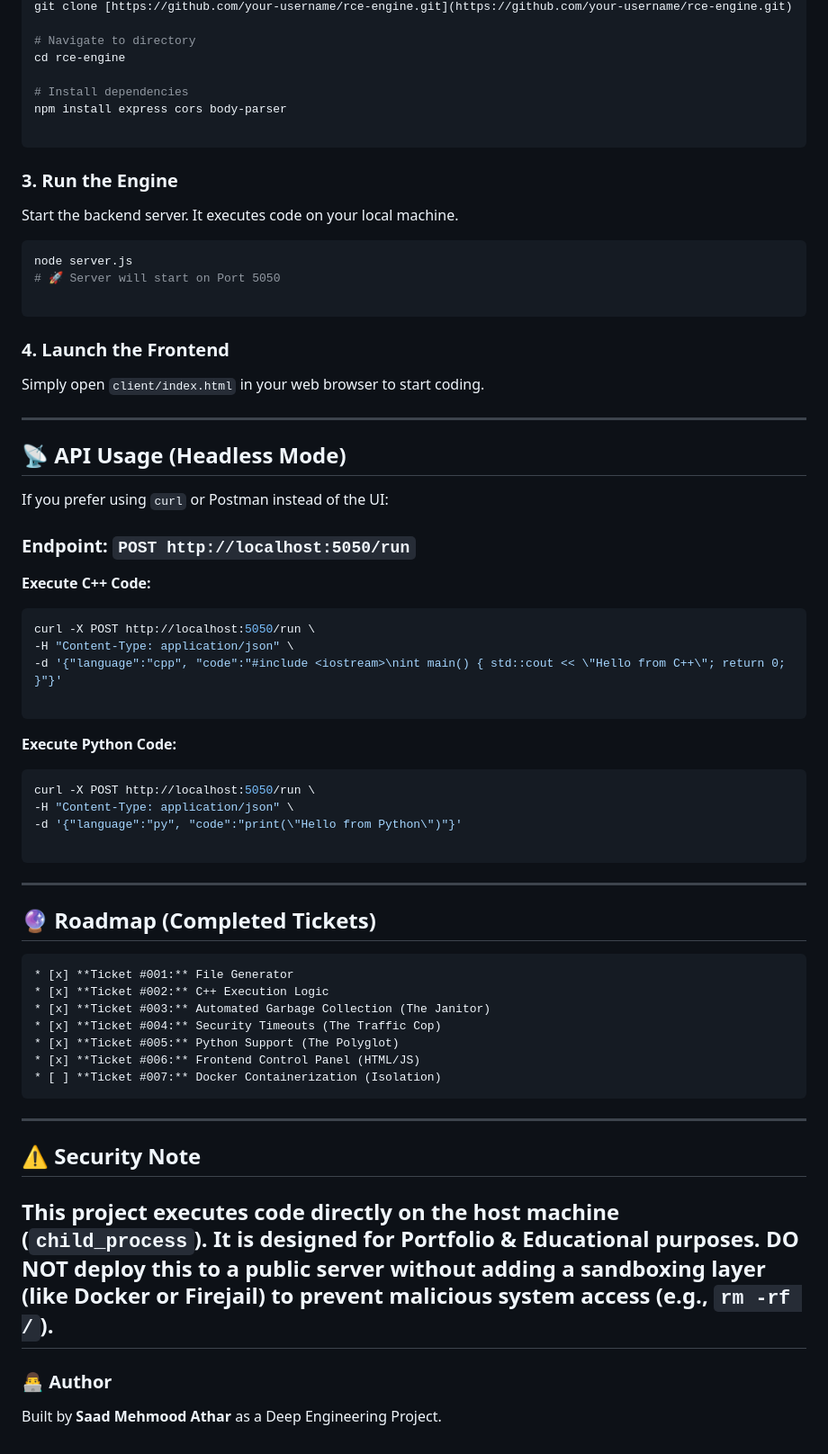
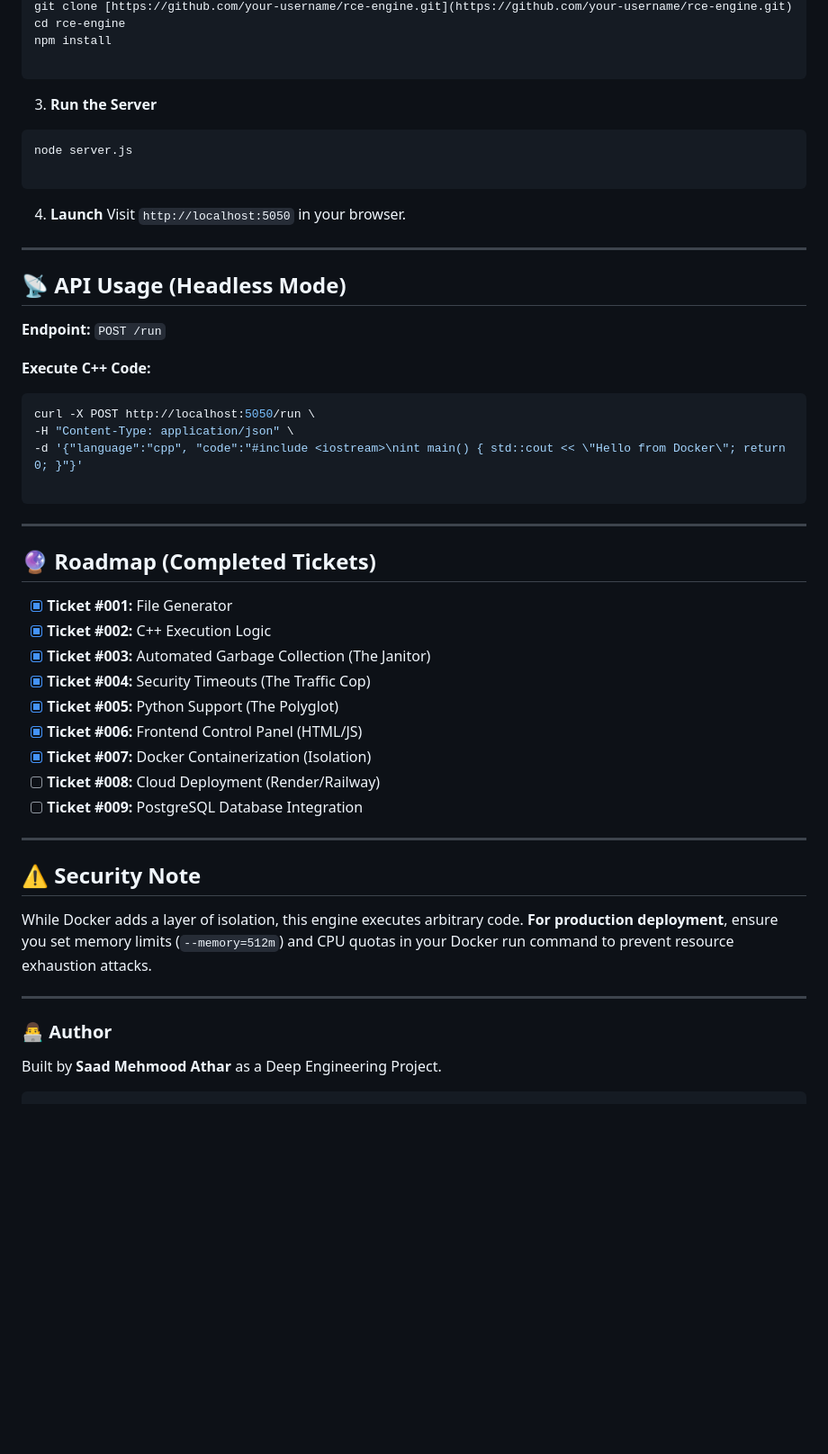
Before and after one commit to Saad-2006/rce-engine, a Markdown page: README.md, the part around one of its changes. Shown at 90% size. GitHub-like rendering; blank space fills up the shorter version.

````diff
--- a/README.md
+++ b/README.md
@@ -70,70 +98,58 @@ python3 --version
 git clone [https://github.com/your-username/rce-engine.git](https://github.com/your-username/rce-engine.git)
-
-# Navigate to directory
 cd rce-engine
-
-# Install dependencies
-npm install express cors body-parser
+npm install
 
 ```
 
-### 3. Run the Engine
 
-Start the backend server. It executes code on your local machine.
-
+3. **Run the Server**
 ```bash
 node server.js
-# 🚀 Server will start on Port 5050
 
 ```
 
-### 4. Launch the Frontend
 
-Simply open `client/index.html` in your web browser to start coding.
+4. **Launch**
+Visit `http://localhost:5050` in your browser.
 
 ---
 
 ## 📡 API Usage (Headless Mode)
 
-If you prefer using `curl` or Postman instead of the UI:
-
-### Endpoint: `POST http://localhost:5050/run`
+**Endpoint:** `POST /run`
 
 **Execute C++ Code:**
 
 ```bash
 curl -X POST http://localhost:5050/run \
 -H "Content-Type: application/json" \
--d '{"language":"cpp", "code":"#include <iostream>\nint main() { std::cout << \"Hello from C++\"; return 0; }"}'
+-d '{"language":"cpp", "code":"#include <iostream>\nint main() { std::cout << \"Hello from Docker\"; return 0; }"}'
 
 ```
 
-**Execute Python Code:**
+---
 
-```bash
-curl -X POST http://localhost:5050/run \
--H "Content-Type: application/json" \
--d '{"language":"py", "code":"print(\"Hello from Python\")"}'
+## 🔮 Roadmap (Completed Tickets)
 
-```
----
-## 🔮 Roadmap (Completed Tickets)
-```
 * [x] **Ticket #001:** File Generator
 * [x] **Ticket #002:** C++ Execution Logic
 * [x] **Ticket #003:** Automated Garbage Collection (The Janitor)
 * [x] **Ticket #004:** Security Timeouts (The Traffic Cop)
 * [x] **Ticket #005:** Python Support (The Polyglot)
 * [x] **Ticket #006:** Frontend Control Panel (HTML/JS)
-* [ ] **Ticket #007:** Docker Containerization (Isolation)
-```
+* [x] **Ticket #007:** Docker Containerization (Isolation)
+* [ ] **Ticket #008:** Cloud Deployment (Render/Railway)
+* [ ] **Ticket #009:** PostgreSQL Database Integration
+
 ---
 
 ## ⚠️ Security Note
 
-This project executes code directly on the host machine (`child_process`). It is designed for **Portfolio & Educational purposes**.
-**DO NOT** deploy this to a public server without adding a sandboxing layer (like Docker or Firejail) to prevent malicious system access (e.g., `rm -rf /`).
+While Docker adds a layer of isolation, this engine executes arbitrary code. **For production deployment**, ensure you set memory limits (`--memory=512m`) and CPU quotas in your Docker run command to prevent resource exhaustion attacks.
+
 ---
 
 ### 👨‍💻 Author
 Built by **Saad Mehmood Athar** as a Deep Engineering Project.
+
+```
````
Also changed, not shown: other parts of README.md (+48 -20 lines).
